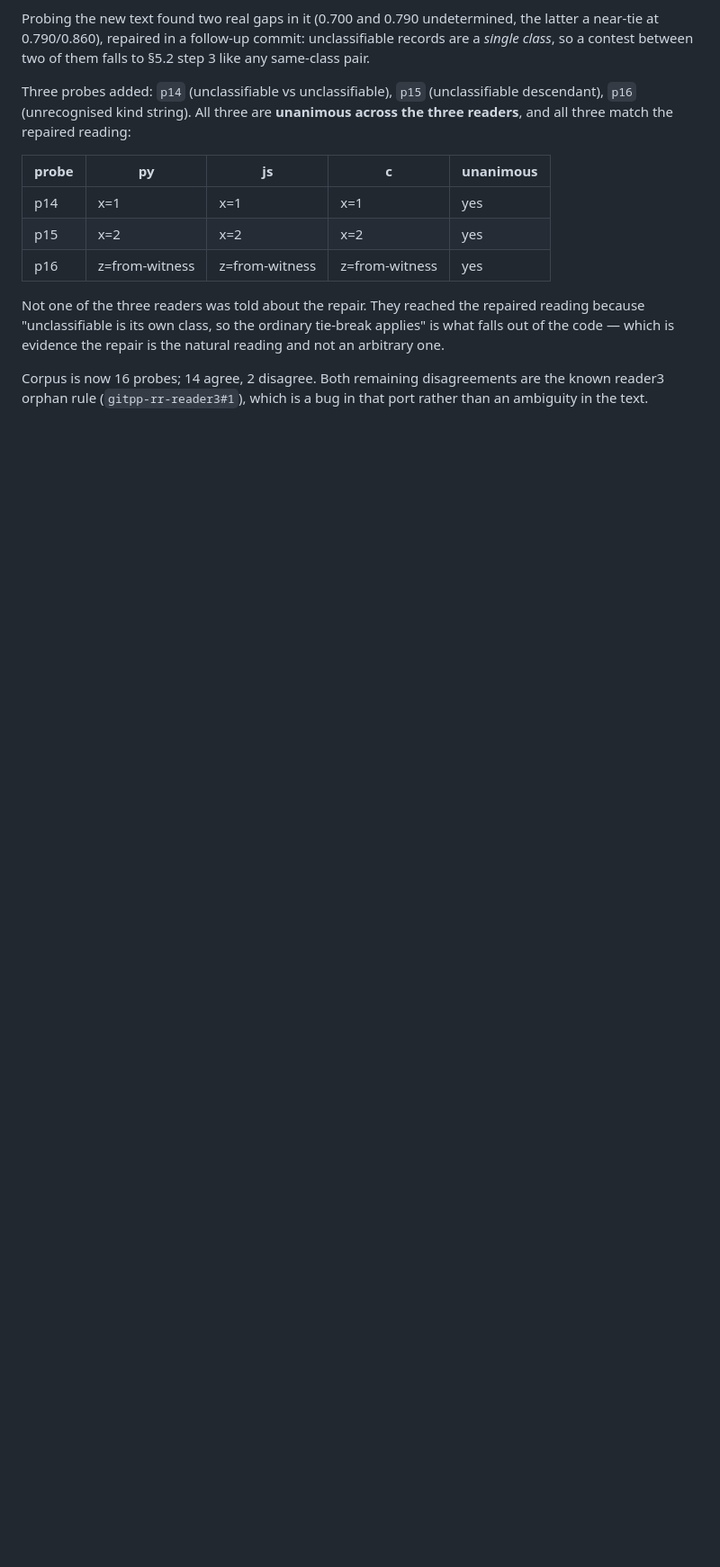
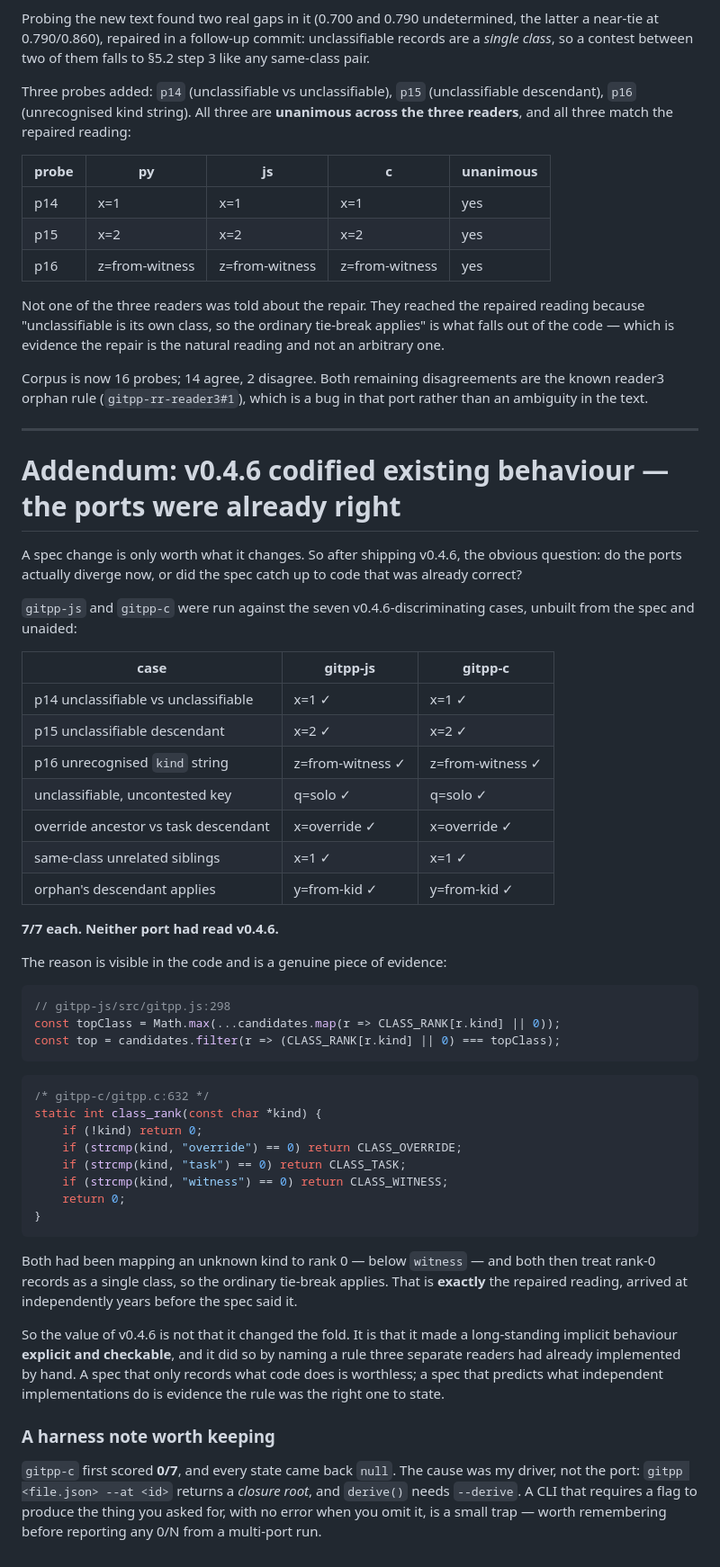
Before and after one commit to SuperInstance/gitpp-reading-room, a Markdown page: VERIFIED.md, the part around the change. Shown at 90% size. Rendered like a GitHub page; blank space fills up the shorter version.

Commit message:
v0.4.6 codifies behaviour the ports already had: 7/7 each, unaided
A spec change is only worth what it changes. Ran gitpp-js and gitpp-c
against the seven v0.4.6-discriminating cases, neither having read the
spec: BOTH 7/7.

The reason is in the code:

  gitpp-js:298   Math.max(...candidates.map(r => CLASS_RANK[r.kind] || 0))
  gitpp-c:632    class_rank(): !kind -> 0, unknown -> return 0

Both had been mapping an unknown kind to rank 0 -- below witness -- and
both treat rank-0 as a single class so the ordinary tie-break applies.
That is exactly the repaired reading, reached independently before the
spec said it.

So v0.4.6 did not change the fold. It made a long-standing implicit
behaviour explicit and checkable, by naming a rule three independent
readers had already implemented by hand. A spec that only records what
code does is worthless; one that predicts what independent
implementations do is evidence the rule was right to state.

HARNESS NOTE: gitpp-c first scored 0/7 with every state null. The
cause was my driver -- 'gitpp <file> --at <id>' returns a CLOSURE ROOT,
and derive() needs --derive. A CLI that requires a flag to produce the
thing you asked for, and does not error when you omit it, is a trap
worth remembering before reporting any 0/N from a multi-port run.

````diff
--- a/VERIFIED.md
+++ b/VERIFIED.md
@@ -175,3 +175,66 @@ Corpus is now 16 probes; 14 agree, 2 disagree. Both remaining
 disagreements are the known reader3 orphan rule
 (`gitpp-rr-reader3#1`), which is a bug in that port rather than an
 ambiguity in the text.
+
+---
+
+# Addendum: v0.4.6 codified existing behaviour — the ports were already right
+
+A spec change is only worth what it changes. So after shipping v0.4.6,
+the obvious question: do the ports actually diverge now, or did the spec
+catch up to code that was already correct?
+
+`gitpp-js` and `gitpp-c` were run against the seven v0.4.6-discriminating
+cases, unbuilt from the spec and unaided:
+
+| case | gitpp-js | gitpp-c |
+|---|---|---|
+| p14 unclassifiable vs unclassifiable | x=1 ✓ | x=1 ✓ |
+| p15 unclassifiable descendant | x=2 ✓ | x=2 ✓ |
+| p16 unrecognised `kind` string | z=from-witness ✓ | z=from-witness ✓ |
+| unclassifiable, uncontested key | q=solo ✓ | q=solo ✓ |
+| override ancestor vs task descendant | x=override ✓ | x=override ✓ |
+| same-class unrelated siblings | x=1 ✓ | x=1 ✓ |
+| orphan's descendant applies | y=from-kid ✓ | y=from-kid ✓ |
+
+**7/7 each. Neither port had read v0.4.6.**
+
+The reason is visible in the code and is a genuine piece of evidence:
+
+```js
+// gitpp-js/src/gitpp.js:298
+const topClass = Math.max(...candidates.map(r => CLASS_RANK[r.kind] || 0));
+const top = candidates.filter(r => (CLASS_RANK[r.kind] || 0) === topClass);
+```
+
+```c
+/* gitpp-c/gitpp.c:632 */
+static int class_rank(const char *kind) {
+    if (!kind) return 0;
+    if (strcmp(kind, "override") == 0) return CLASS_OVERRIDE;
+    if (strcmp(kind, "task") == 0) return CLASS_TASK;
+    if (strcmp(kind, "witness") == 0) return CLASS_WITNESS;
+    return 0;
+}
+```
+
+Both had been mapping an unknown kind to rank 0 — below `witness` — and
+both then treat rank-0 records as a single class, so the ordinary
+tie-break applies. That is **exactly** the repaired reading, arrived at
+independently years before the spec said it.
+
+So the value of v0.4.6 is not that it changed the fold. It is that it
+made a long-standing implicit behaviour **explicit and checkable**, and
+it did so by naming a rule three separate readers had already
+implemented by hand. A spec that only records what code does is
+worthless; a spec that predicts what independent implementations do is
+evidence the rule was the right one to state.
+
+### A harness note worth keeping
+
+`gitpp-c` first scored **0/7**, and every state came back `null`. The
+cause was my driver, not the port: `gitpp <file.json> --at <id>` returns
+a *closure root*, and `derive()` needs `--derive`. A CLI that requires a
+flag to produce the thing you asked for, with no error when you omit it,
+is a small trap — worth remembering before reporting any 0/N from a
+multi-port run.
````
